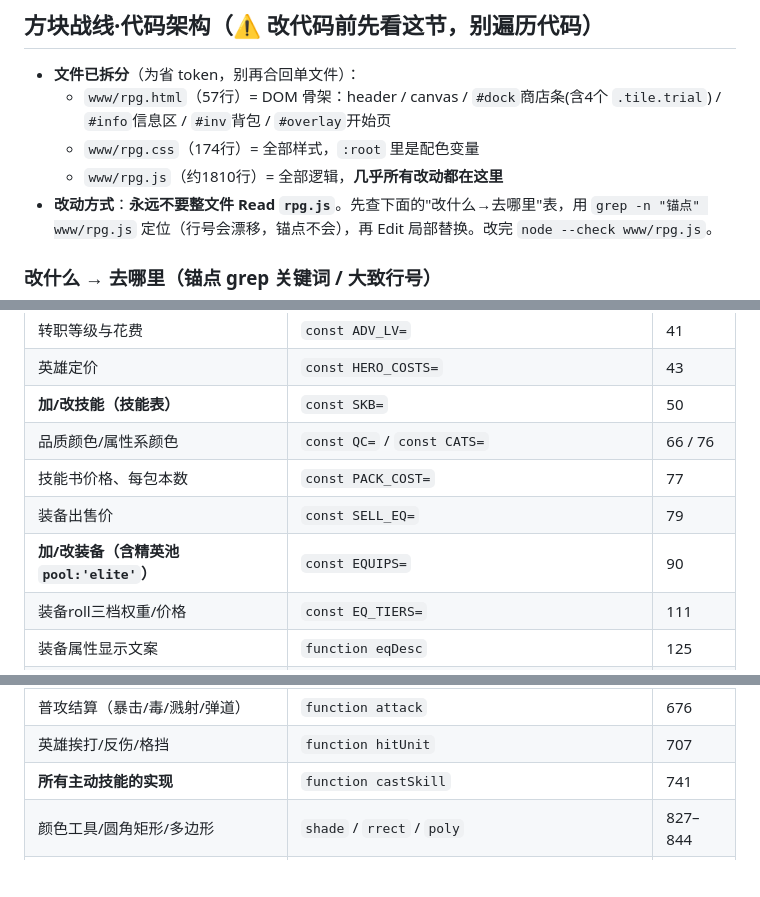
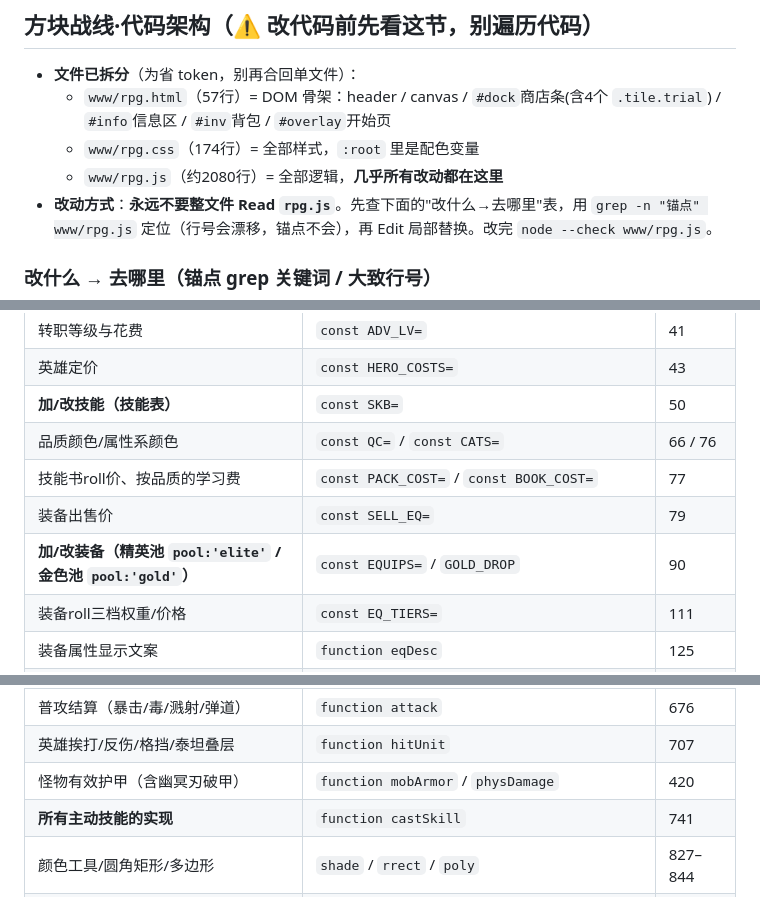
Before and after one commit to yuanjue777/ar-viewer, a Markdown page: CLAUDE.md, 3 parts joined by grey strips. Rendered like a GitHub page; blank space fills up the shorter version.

Commit message:
md：同步本轮改动的锚点与文件行数
Co-Authored-By: Claude Opus 5 <noreply@anthropic.com>
Claude-Session: https://claude.ai/code/session_01W5wUpdBmMqJ8hBZnhqyyRC

```diff
--- a/CLAUDE.md
+++ b/CLAUDE.md
@@ -33,7 +33,7 @@
 - **文件已拆分**（为省 token，别再合回单文件）：
   - `www/rpg.html`（57行）= DOM 骨架：header / canvas / `#dock`商店条(含4个 `.tile.trial`) / `#info`信息区 / `#inv`背包 / `#overlay`开始页
   - `www/rpg.css`（174行）= 全部样式，`:root` 里是配色变量
-  - `www/rpg.js`（约1810行）= 全部逻辑，**几乎所有改动都在这里**
+  - `www/rpg.js`（约2080行）= 全部逻辑，**几乎所有改动都在这里**
 - **改动方式**：**永远不要整文件 Read `rpg.js`**。先查下面的"改什么→去哪里"表，用 `grep -n "锚点" www/rpg.js` 定位（行号会漂移，锚点不会），再 Edit 局部替换。改完 `node --check www/rpg.js`。
 
 ### 改什么 → 去哪里（锚点 grep 关键词 / 大致行号）
@@ -45,9 +45,9 @@
 | 英雄定价 | `const HERO_COSTS=` | 43 |
 | **加/改技能（技能表）** | `const SKB=` | 50 |
 | 品质颜色/属性系颜色 | `const QC=` / `const CATS=` | 66 / 76 |
-| 技能书价格、每包本数 | `const PACK_COST=` | 77 |
+| 技能书roll价、按品质的学习费 | `const PACK_COST=` / `const BOOK_COST=` | 77 |
 | 装备出售价 | `const SELL_EQ=` | 79 |
-| **加/改装备（含精英池 `pool:'elite'`）** | `const EQUIPS=` | 90 |
+| **加/改装备（精英池 `pool:'elite'` / 金色池 `pool:'gold'`）** | `const EQUIPS=` / `GOLD_DROP` | 90 |
 | 装备roll三档权重/价格 | `const EQ_TIERS=` | 111 |
 | 装备属性显示文案 | `function eqDesc` | 125 |
 | **怪物属性/攻击距离/颜色** | `const MOBS=` | 144 |
@@ -74,7 +74,8 @@
 | └ **英雄：回蓝/放技能/推进/选敌/攻击** | 注释 `/* 英雄 */` | 548 |
 | 溅射/血怒/攻速公式 | `cleaveAround` / `berserkRatio` / `effInterval` | 653–669 |
 | 普攻结算（暴击/毒/溅射/弹道） | `function attack` | 676 |
-| 英雄挨打/反伤/格挡 | `function hitUnit` | 707 |
+| 英雄挨打/反伤/格挡/泰坦叠层 | `function hitUnit` | 707 |
+| 怪物有效护甲（含幽冥刃破甲） | `function mobArmor` / `physDamage` | 420 |
 | **所有主动技能的实现** | `function castSkill` | 741 |
 | 颜色工具/圆角矩形/多边形 | `shade` / `rrect` / `poly` | 827–844 |
 | **英雄模型（三职业外观）** | `function drawHero` | 850 |
```
